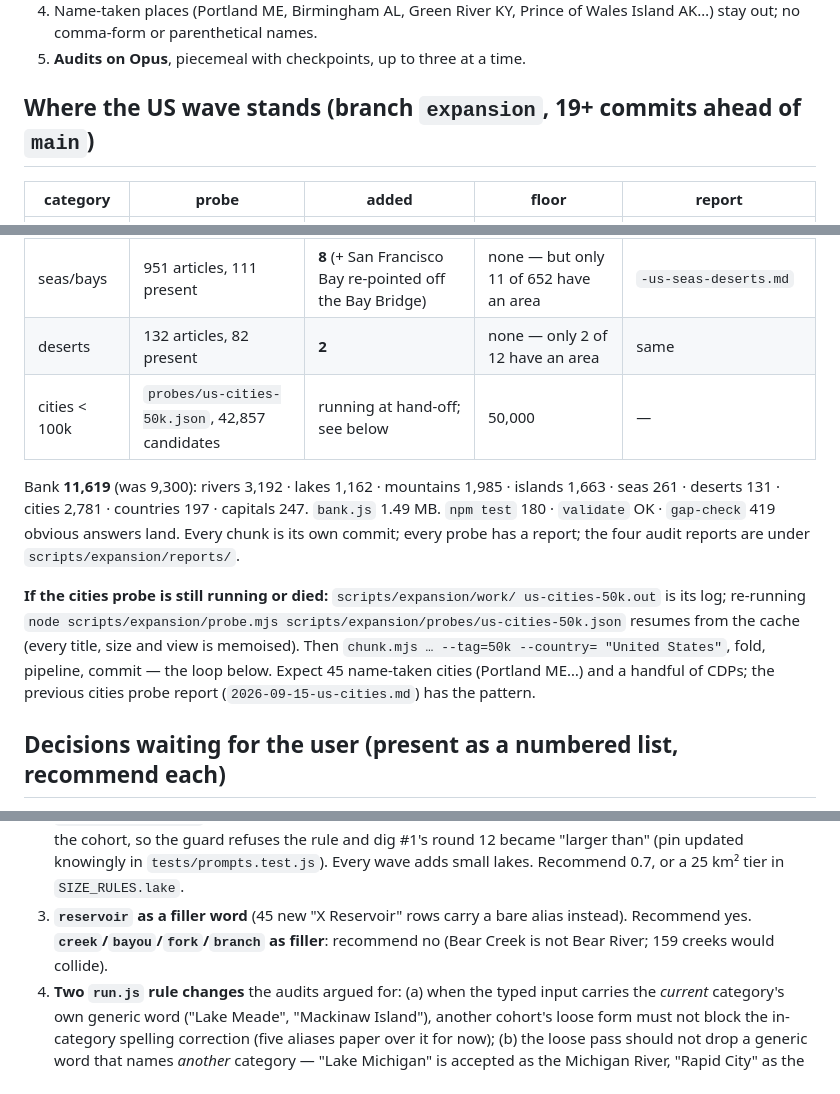
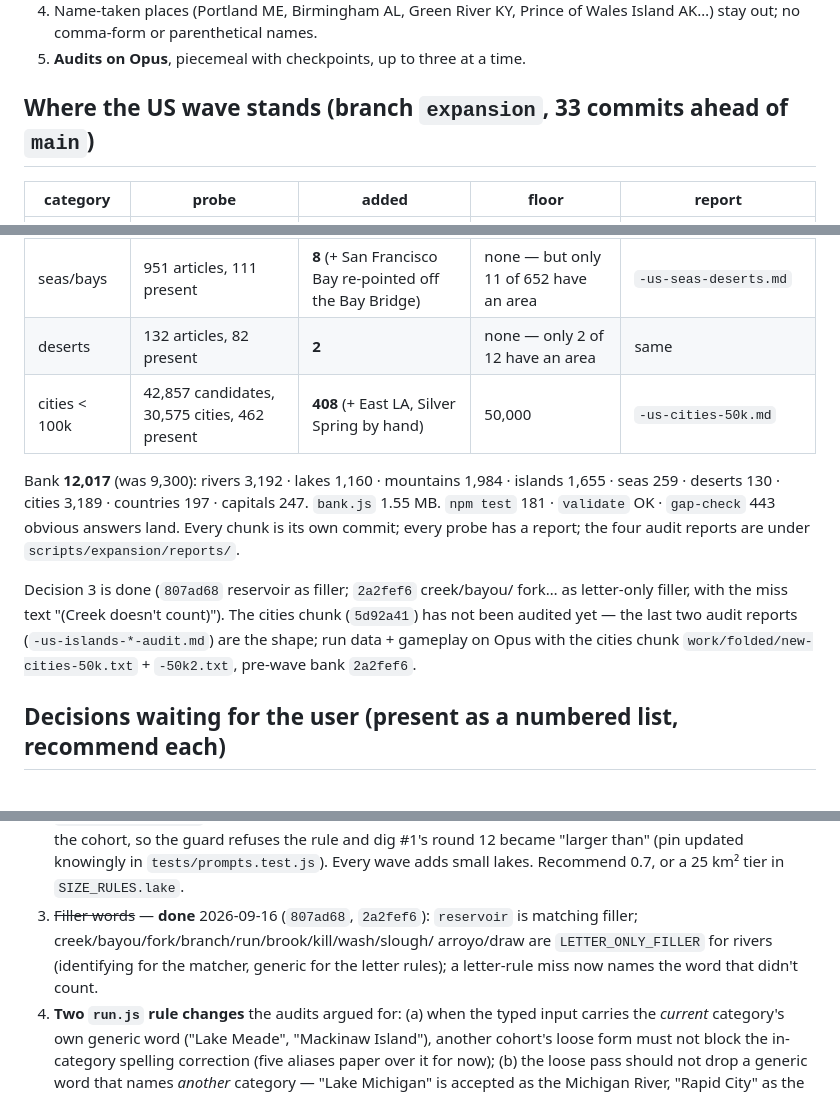
Before and after one commit to MichaelBoujikian/wormillion, a Markdown page: HANDOFF.md, 3 parts joined by grey strips. Drawn GitHub-style.

Commit message:
Report: US cities under 100k; HANDOFF numbers after the cities chunk and decision 3
Co-Authored-By: Claude Opus 5 <noreply@anthropic.com>

```diff
--- a/HANDOFF.md
+++ b/HANDOFF.md
@@ -38,7 +38,7 @@ Decisions the user took 2026-09-15 (late), all in one message:
    Wales Island AK…) stay out; no comma-form or parenthetical names.
 5. **Audits on Opus**, piecemeal with checkpoints, up to three at a time.
 
-## Where the US wave stands (branch `expansion`, 19+ commits ahead of `main`)
+## Where the US wave stands (branch `expansion`, 33 commits ahead of `main`)
 
 | category | probe | added | floor | report |
 |---|---|---|---|---|
@@ -48,21 +48,20 @@ Decisions the user took 2026-09-15 (late), all in one message:
 | islands | 1,803 articles, 85 present | **318** | 1 km², or 1,000+ views | `-us-islands.md` |
 | seas/bays | 951 articles, 111 present | **8** (+ San Francisco Bay re-pointed off the Bay Bridge) | none — but only 11 of 652 have an area | `-us-seas-deserts.md` |
 | deserts | 132 articles, 82 present | **2** | none — only 2 of 12 have an area | same |
-| cities < 100k | `probes/us-cities-50k.json`, 42,857 candidates | running at hand-off; see below | 50,000 | — |
+| cities < 100k | 42,857 candidates, 30,575 cities, 462 present | **408** (+ East LA, Silver Spring by hand) | 50,000 | `-us-cities-50k.md` |
 
-Bank **11,619** (was 9,300): rivers 3,192 · lakes 1,162 · mountains 1,985 ·
-islands 1,663 · seas 261 · deserts 131 · cities 2,781 · countries 197 ·
-capitals 247. `bank.js` 1.49 MB. `npm test` 180 · `validate` OK ·
-`gap-check` 419 obvious answers land. Every chunk is its own commit; every
+Bank **12,017** (was 9,300): rivers 3,192 · lakes 1,160 · mountains 1,984 ·
+islands 1,655 · seas 259 · deserts 130 · cities 3,189 · countries 197 ·
+capitals 247. `bank.js` 1.55 MB. `npm test` 181 · `validate` OK ·
+`gap-check` 443 obvious answers land. Every chunk is its own commit; every
 probe has a report; the four audit reports are under `scripts/expansion/reports/`.
 
-**If the cities probe is still running or died:** `scripts/expansion/work/
-us-cities-50k.out` is its log; re-running `node scripts/expansion/probe.mjs
-scripts/expansion/probes/us-cities-50k.json` resumes from the cache (every
-title, size and view is memoised). Then `chunk.mjs … --tag=50k --country=
-"United States"`, fold, pipeline, commit — the loop below. Expect 45
-name-taken cities (Portland ME…) and a handful of CDPs; the previous cities
-probe report (`2026-09-15-us-cities.md`) has the pattern.
+Decision 3 is done (`807ad68` reservoir as filler; `2a2fef6` creek/bayou/
+fork… as letter-only filler, with the miss text "(Creek doesn't count)").
+The cities chunk (`5d92a41`) has not been audited yet — the last two audit
+reports (`-us-islands-*-audit.md`) are the shape; run data + gameplay on
+Opus with the cities chunk `work/folded/new-cities-50k.txt` + `-50k2.txt`,
+pre-wave bank `2a2fef6`.
 
 ## Decisions waiting for the user (present as a numbered list, recommend each)
 
@@ -80,10 +79,11 @@ probe report (`2026-09-15-us-cities.md`) has the pattern.
    rule and dig #1's round 12 became "larger than" (pin updated knowingly in
    `tests/prompts.test.js`). Every wave adds small lakes. Recommend 0.7, or a
    25 km² tier in `SIZE_RULES.lake`.
-3. **`reservoir` as a filler word** (45 new "X Reservoir" rows carry a bare
-   alias instead). Recommend yes. **`creek`/`bayou`/`fork`/`branch` as
-   filler**: recommend no (Bear Creek is not Bear River; 159 creeks would
-   collide).
+3. ~~Filler words~~ — **done** 2026-09-16 (`807ad68`, `2a2fef6`): `reservoir`
+   is matching filler; creek/bayou/fork/branch/run/brook/kill/wash/slough/
+   arroyo/draw are `LETTER_ONLY_FILLER` for rivers (identifying for the
+   matcher, generic for the letter rules); a letter-rule miss now names the
+   word that didn't count.
 4. **Two `run.js` rule changes** the audits argued for: (a) when the typed
    input carries the *current* category's own generic word ("Lake Meade",
    "Mackinaw Island"), another cohort's loose form must not block the
```
Also changed, not shown: 1 other file.
